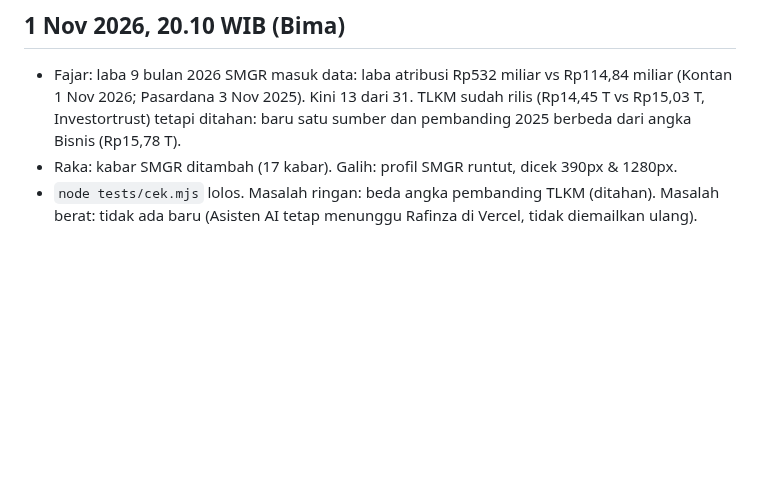
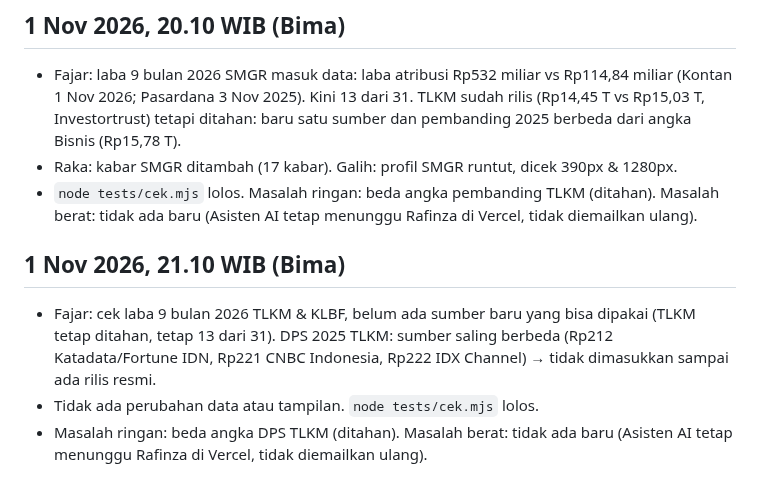
Before and after one commit to candrarafinza1/candra-analis, a Markdown page: LAPORAN.md, the part around the change. Rendered like a GitHub page; blank space fills up the shorter version.

Commit message:
Fajar: cek laba 9 bulan 2026 TLKM & KLBF (belum ada sumber baru), DPS 2025 TLKM ditahan karena sumber berbeda (Rp212/221/222); backlog & laporan sesi 21.10 (Bima)
Co-Authored-By: Claude Opus 5.5 <noreply@anthropic.com>
Claude-Session: https://claude.ai/code/session_016zb3Phc9uBqy1DYrwr6hJo

```diff
--- a/LAPORAN.md
+++ b/LAPORAN.md
@@ -436,3 +436,8 @@ Satu entri per sesi kerja. Terbaru di bawah.
 - Fajar: laba 9 bulan 2026 SMGR masuk data: laba atribusi Rp532 miliar vs Rp114,84 miliar (Kontan 1 Nov 2026; Pasardana 3 Nov 2025). Kini 13 dari 31. TLKM sudah rilis (Rp14,45 T vs Rp15,03 T, Investortrust) tetapi ditahan: baru satu sumber dan pembanding 2025 berbeda dari angka Bisnis (Rp15,78 T).
 - Raka: kabar SMGR ditambah (17 kabar). Galih: profil SMGR runtut, dicek 390px & 1280px.
 - `node tests/cek.mjs` lolos. Masalah ringan: beda angka pembanding TLKM (ditahan). Masalah berat: tidak ada baru (Asisten AI tetap menunggu Rafinza di Vercel, tidak diemailkan ulang).
+
+## 1 Nov 2026, 21.10 WIB (Bima)
+- Fajar: cek laba 9 bulan 2026 TLKM & KLBF, belum ada sumber baru yang bisa dipakai (TLKM tetap ditahan, tetap 13 dari 31). DPS 2025 TLKM: sumber saling berbeda (Rp212 Katadata/Fortune IDN, Rp221 CNBC Indonesia, Rp222 IDX Channel) → tidak dimasukkan sampai ada rilis resmi.
+- Tidak ada perubahan data atau tampilan. `node tests/cek.mjs` lolos.
+- Masalah ringan: beda angka DPS TLKM (ditahan). Masalah berat: tidak ada baru (Asisten AI tetap menunggu Rafinza di Vercel, tidak diemailkan ulang).
```
Also changed, not shown: BACKLOG.md (+2 -2 lines).
